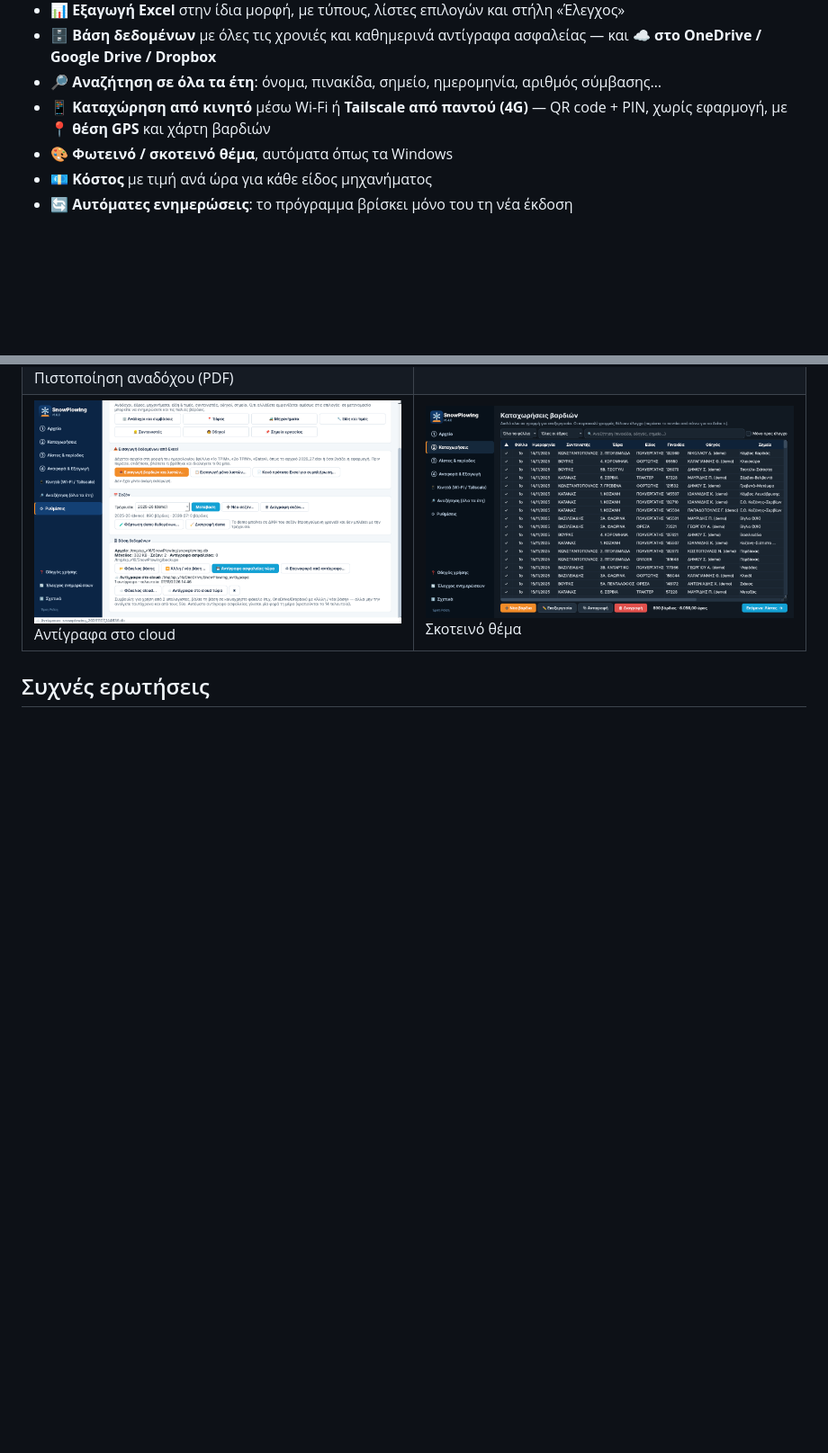
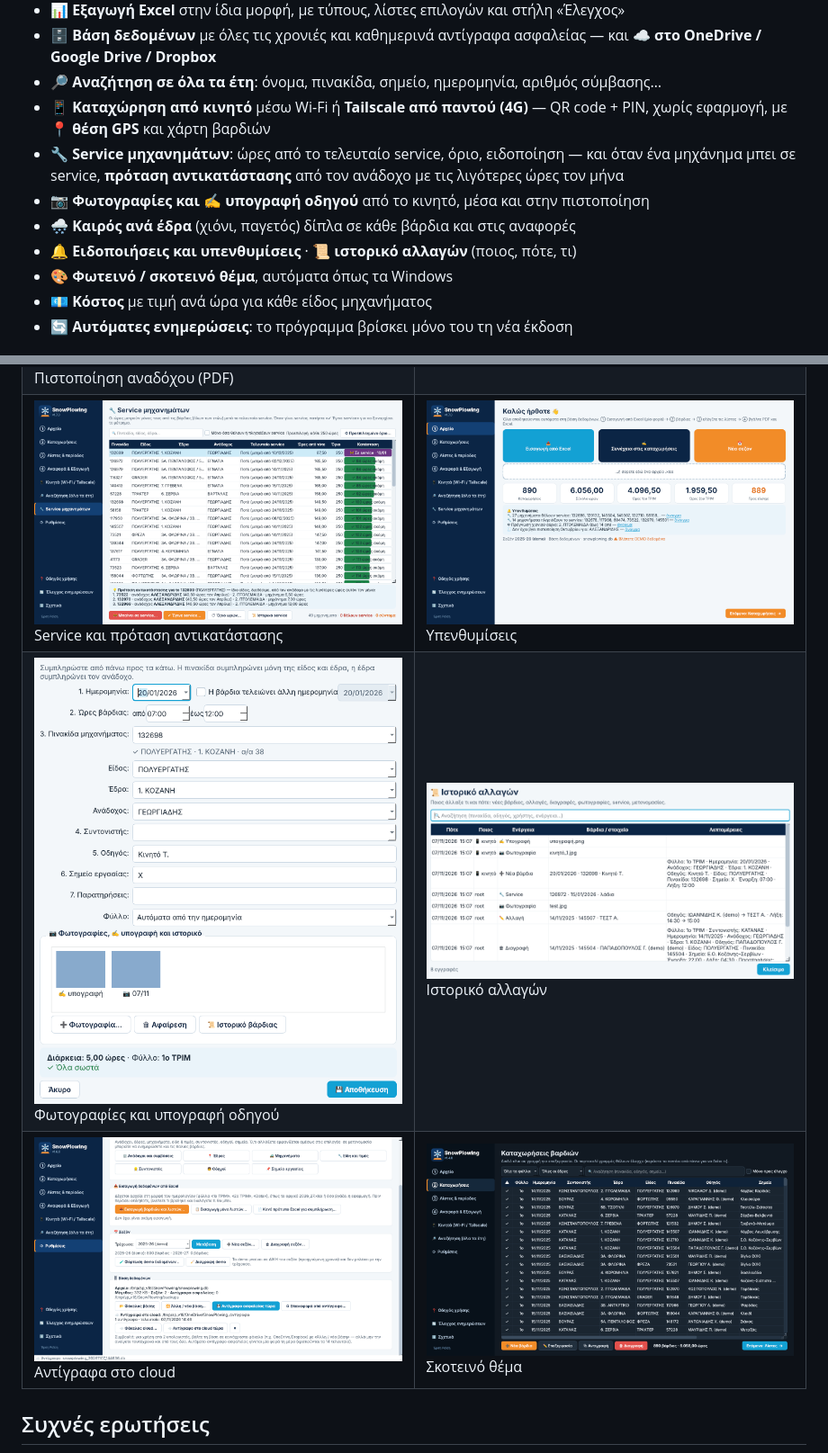
Before and after one commit to nikkpap/SnowPlowing-release, a Markdown page: README.md, 2 parts joined by grey strips. Shown at 90% size. Drawn GitHub-style; pictures changed too: screenshots/20_service.png (added), screenshots/21_ypenthymiseis.png (added), screenshots/22_fotografies_ypografi.png (added); blank space fills up the shorter version.

Commit message:
Docs for v1.7.0

```diff
--- a/README.md
+++ b/README.md
@@ -25,6 +25,11 @@
 - 🗄 **Βάση δεδομένων** με όλες τις χρονιές και καθημερινά αντίγραφα ασφαλείας — και **☁️ στο OneDrive / Google Drive / Dropbox**
 - 🔎 **Αναζήτηση σε όλα τα έτη**: όνομα, πινακίδα, σημείο, ημερομηνία, αριθμός σύμβασης…
 - 📱 **Καταχώρηση από κινητό** μέσω Wi-Fi ή **Tailscale από παντού (4G)** — QR code + PIN, χωρίς εφαρμογή, με **📍 θέση GPS** και χάρτη βαρδιών
+- 🔧 **Service μηχανημάτων**: ώρες από το τελευταίο service, όριο, ειδοποίηση — και όταν ένα μηχάνημα μπει σε service,
+  **πρόταση αντικατάστασης** από τον ανάδοχο με τις λιγότερες ώρες τον μήνα
+- 📷 **Φωτογραφίες και ✍ υπογραφή οδηγού** από το κινητό, μέσα και στην πιστοποίηση
+- 🌨 **Καιρός ανά έδρα** (χιόνι, παγετός) δίπλα σε κάθε βάρδια και στις αναφορές
+- 🔔 **Ειδοποιήσεις και υπενθυμίσεις** · 📜 **ιστορικό αλλαγών** (ποιος, πότε, τι)
 - 🎨 **Φωτεινό / σκοτεινό θέμα**, αυτόματα όπως τα Windows
 - 💶 **Κόστος** με τιμή ανά ώρα για κάθε είδος μηχανήματος
 - 🔄 **Αυτόματες ενημερώσεις**: το πρόγραμμα βρίσκει μόνο του τη νέα έκδοση
@@ -88,6 +93,8 @@
 | <img src="screenshots/05_times.png" width="430"><br>Τιμές €/ώρα & ΦΠΑ | <img src="screenshots/06_symvaseis.png" width="430"><br>Συμβάσεις |
 | <img src="screenshots/10_rythmiseis.png" width="430"><br>Ρυθμίσεις & βάση δεδομένων | <img src="screenshots/11_eisagogi.png" width="430"><br>Εισαγωγή με προεπισκόπηση |
 | <img src="screenshots/18_pistopoiisi_pdf.png" width="430"><br>Πιστοποίηση αναδόχου (PDF) | <img src="screenshots/03_kataxoriseis.png" width="430"><br>Καταχωρήσεις με 📍 GPS |
+| <img src="screenshots/20_service.png" width="430"><br>Service και πρόταση αντικατάστασης | <img src="screenshots/21_ypenthymiseis.png" width="430"><br>Υπενθυμίσεις |
+| <img src="screenshots/22_fotografies_ypografi.png" width="430"><br>Φωτογραφίες και υπογραφή οδηγού | <img src="screenshots/23_istoriko_allagon.png" width="430"><br>Ιστορικό αλλαγών |
 | <img src="screenshots/19_cloud_antigrafa.png" width="430"><br>Αντίγραφα στο cloud | <img src="screenshots/17_skoteino_thema.png" width="430"><br>Σκοτεινό θέμα |
 
 ## Συχνές ερωτήσεις
```
